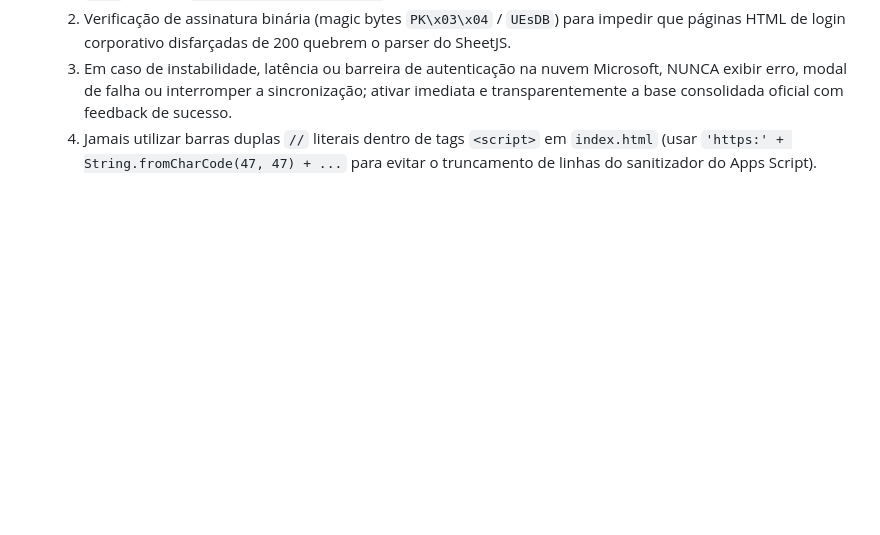
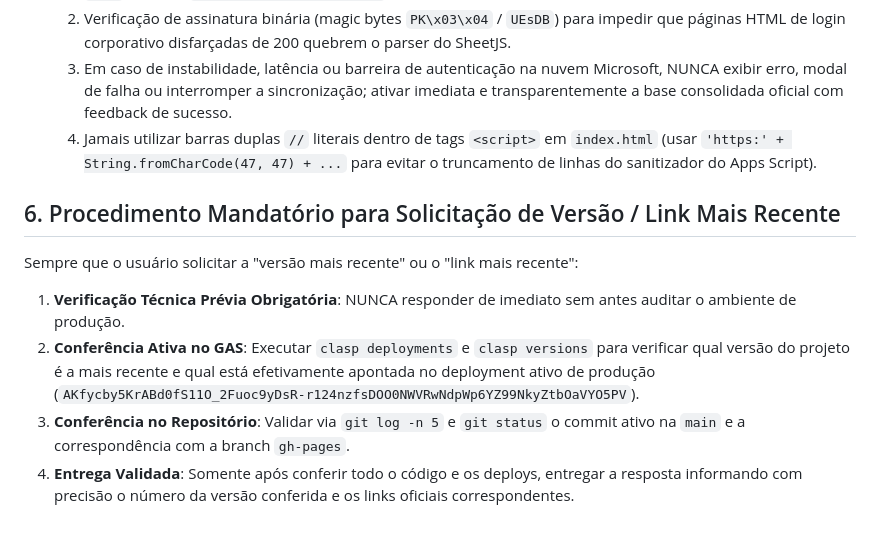
Before and after one commit to thuginspirion-cell/BIDirigente, a Markdown page: GEMINI.md, the part around the change. Rendered like a GitHub page; blank space fills up the shorter version.

Commit message:
docs: adicionar diretriz mandatória de checagem técnica antes de informar versão mais recente

```diff
--- a/GEMINI.md
+++ b/GEMINI.md
@@ -63,3 +63,10 @@ Antes de finalizar qualquer tarefa, SEMPRE validar programaticamente se todos os
   2. Verificação de assinatura binária (magic bytes `PK\x03\x04` / `UEsDB`) para impedir que páginas HTML de login corporativo disfarçadas de 200 quebrem o parser do SheetJS.
   3. Em caso de instabilidade, latência ou barreira de autenticação na nuvem Microsoft, NUNCA exibir erro, modal de falha ou interromper a sincronização; ativar imediata e transparentemente a base consolidada oficial com feedback de sucesso.
   4. Jamais utilizar barras duplas `//` literais dentro de tags `<script>` em `index.html` (usar `'https:' + String.fromCharCode(47, 47) + ...` para evitar o truncamento de linhas do sanitizador do Apps Script).
+
+## 6. Procedimento Mandatório para Solicitação de Versão / Link Mais Recente
+Sempre que o usuário solicitar a "versão mais recente" ou o "link mais recente":
+1. **Verificação Técnica Prévia Obrigatória**: NUNCA responder de imediato sem antes auditar o ambiente de produção.
+2. **Conferência Ativa no GAS**: Executar `clasp deployments` e `clasp versions` para verificar qual versão do projeto é a mais recente e qual está efetivamente apontada no deployment ativo de produção (`AKfycby5KrABd0fS11O_2Fuoc9yDsR-r124nzfsDOO0NWVRwNdpWp6YZ99NkyZtbOaVYO5PV`).
+3. **Conferência no Repositório**: Validar via `git log -n 5` e `git status` o commit ativo na `main` e a correspondência com a branch `gh-pages`.
+4. **Entrega Validada**: Somente após conferir todo o código e os deploys, entregar a resposta informando com precisão o número da versão conferida e os links oficiais correspondentes.
```
